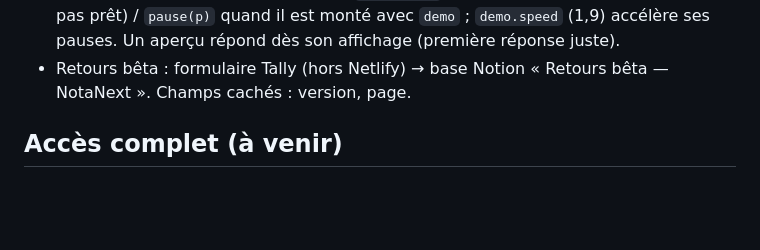
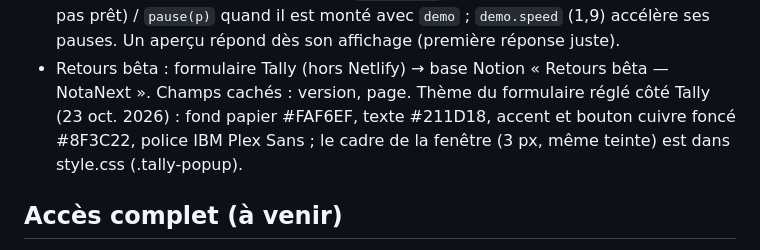
Before and after one commit to josephardant-vibe/NotaNext, a Markdown page: CLAUDE.md, the part around the change. Drawn GitHub-style; blank space fills up the shorter version.

Commit message:
CLAUDE.md : thème du formulaire Tally (réglé côté Tally) et cadre de la fenêtre

```diff
--- a/CLAUDE.md
+++ b/CLAUDE.md
@@ -55,6 +55,9 @@ déployée sur Netlify depuis GitHub (josephardant-vibe/NotaNext).
   affichage (première réponse juste).
 - Retours bêta : formulaire Tally (hors Netlify) → base Notion « Retours bêta —
   NotaNext ». Champs cachés : version, page.
+  Thème du formulaire réglé côté Tally (23 oct. 2026) : fond papier #FAF6EF,
+  texte #211D18, accent et bouton cuivre foncé #8F3C22, police IBM Plex Sans ;
+  le cadre de la fenêtre (3 px, même teinte) est dans style.css (.tally-popup).
 
 ## Accès complet (à venir)
 - Modèle prévu : paiement unique de 3 €, accès complet ; un interrupteur par compte
```
